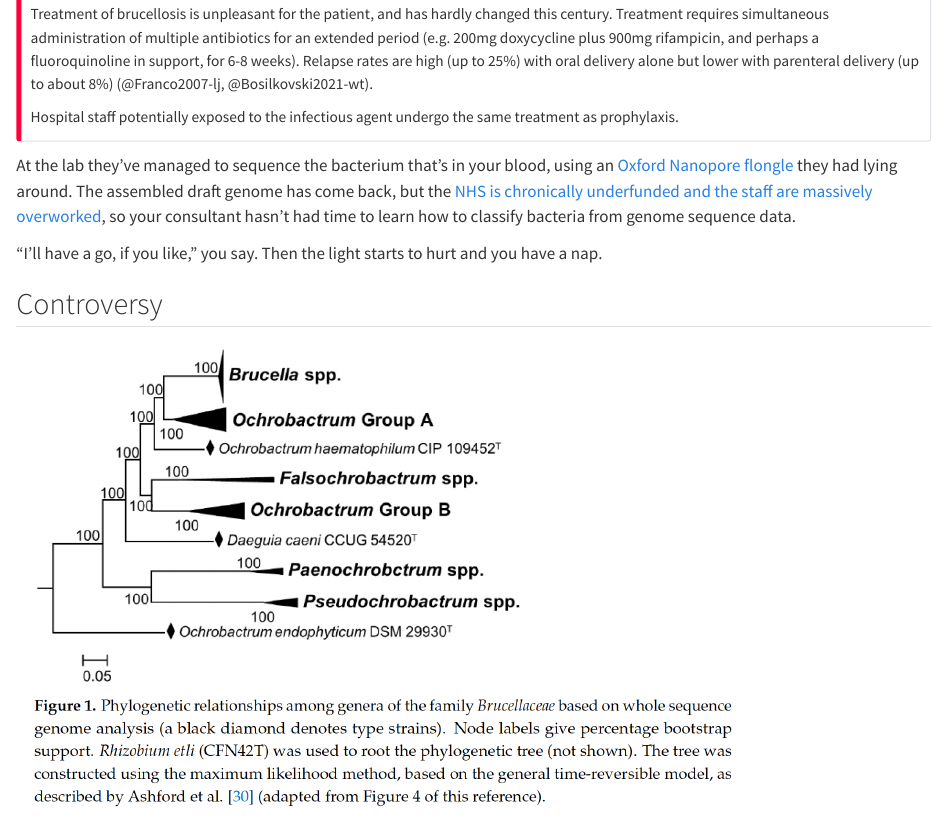
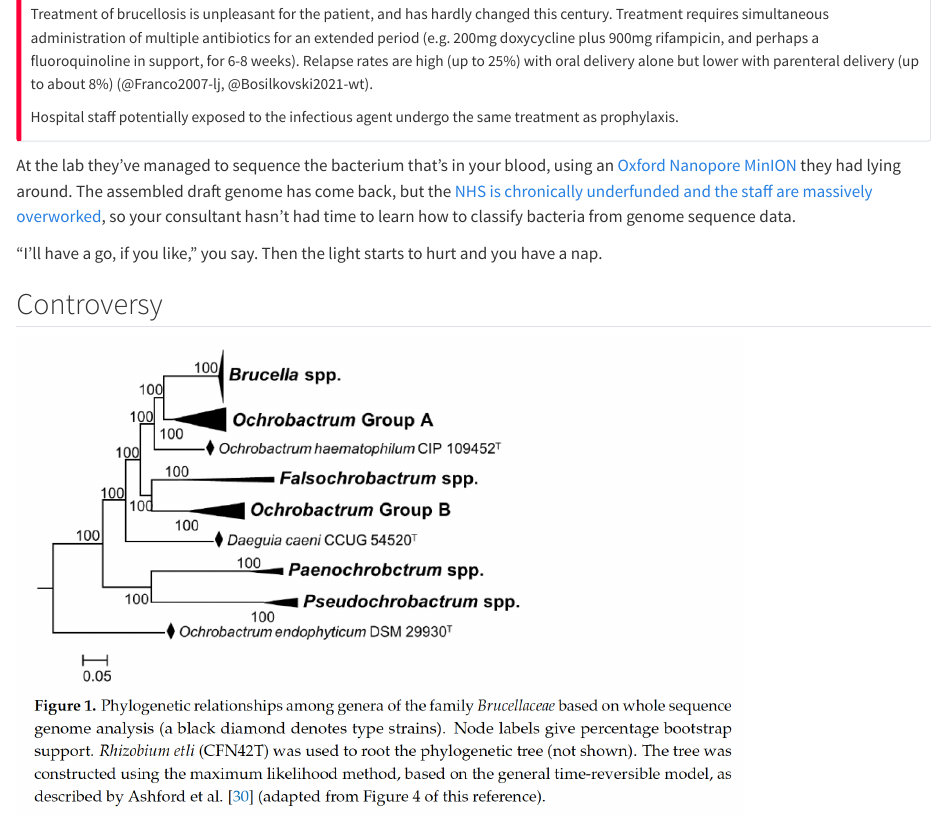
Before and after one commit to sipbs-compbiol/BM329_Block_A_workshop, a Quarto document (intro.qmd): the page in a window 1100 px wide, from 2580 px down. Rendered offline with R 4.5, knitr and Pandoc in place of Quarto, with nearby package versions.

Commit message:
update broken links in intro

```diff
--- a/intro.qmd
+++ b/intro.qmd
@@ -53,7 +53,7 @@ Treatment of brucellosis is unpleasant for the patient, and has hardly changed t
 Hospital staff potentially exposed to the infectious agent undergo the same treatment as prophylaxis.
 :::
 
-At the lab they've managed to sequence the bacterium that's in your blood, using an [Oxford Nanopore flongle](https://nanoporetech.com/products/sequence/flongle) they had lying around. The assembled draft genome has come back, but the [NHS is chronically underfunded and the staff are massively overworked](https://www.ft.com/content/b593116d-f948-4757-b2fa-c74adadc8b42), so your consultant hasn't had time to learn how to classify bacteria from genome sequence data.
+At the lab they've managed to sequence the bacterium that's in your blood, using an [Oxford Nanopore MinION](https://store.nanoporetech.com/uk/minion.html) they had lying around. The assembled draft genome has come back, but the [NHS is chronically underfunded and the staff are massively overworked](https://www.channel4.com/news/inside-nhs-hospital-at-96-capacity-as-new-report-warns-of-overcrowding-amid-flu-admissions-rise), so your consultant hasn't had time to learn how to classify bacteria from genome sequence data.
 
 "I'll have a go, if you like," you say. Then the light starts to hurt and you have a nap.
 
```
